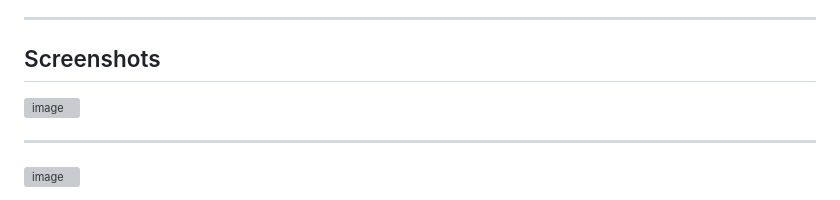
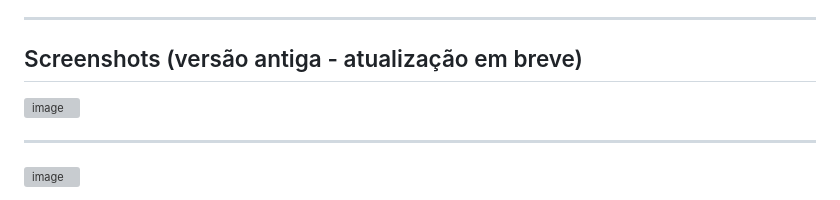
Before and after one commit to roodriiigooo/GITLEAK_EXPLORER, a Markdown page: README.md, the part around the change. Rendered like a GitHub page; grey boxes are pictures that could not be loaded.

```diff
--- a/README.md
+++ b/README.md
@@ -68,7 +68,7 @@ Esta ferramenta foi desenvolvida para fins profissionais éticos, educacionais e
 
 ---
 
-## Screenshots
+## Screenshots (versão antiga - atualização em breve)
 
 <img width="1220" height="855" alt="image" src="https://github.com/user-attachments/assets/c5165d09-f341-450f-afcc-ab7086b4e553" />
 
```
